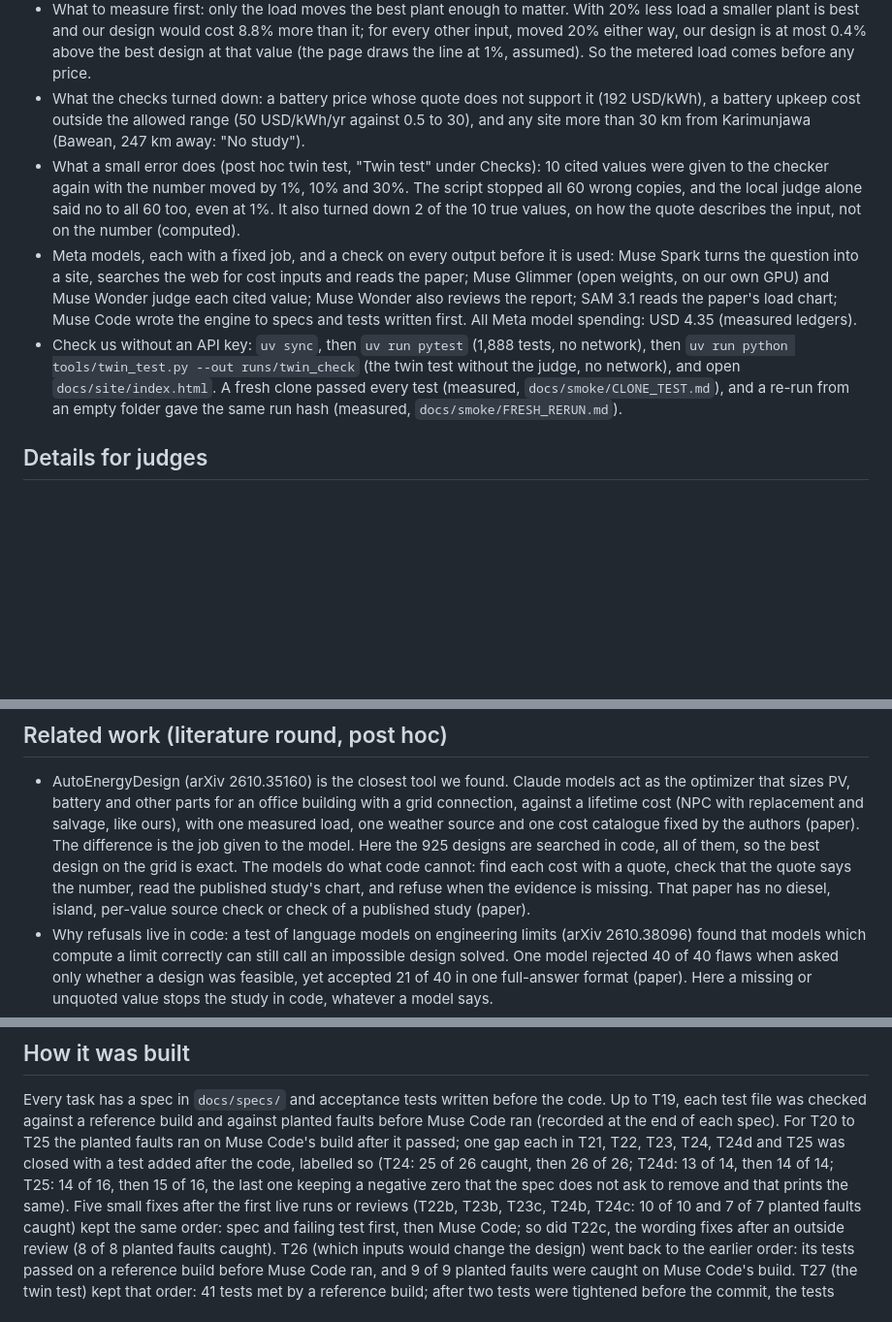
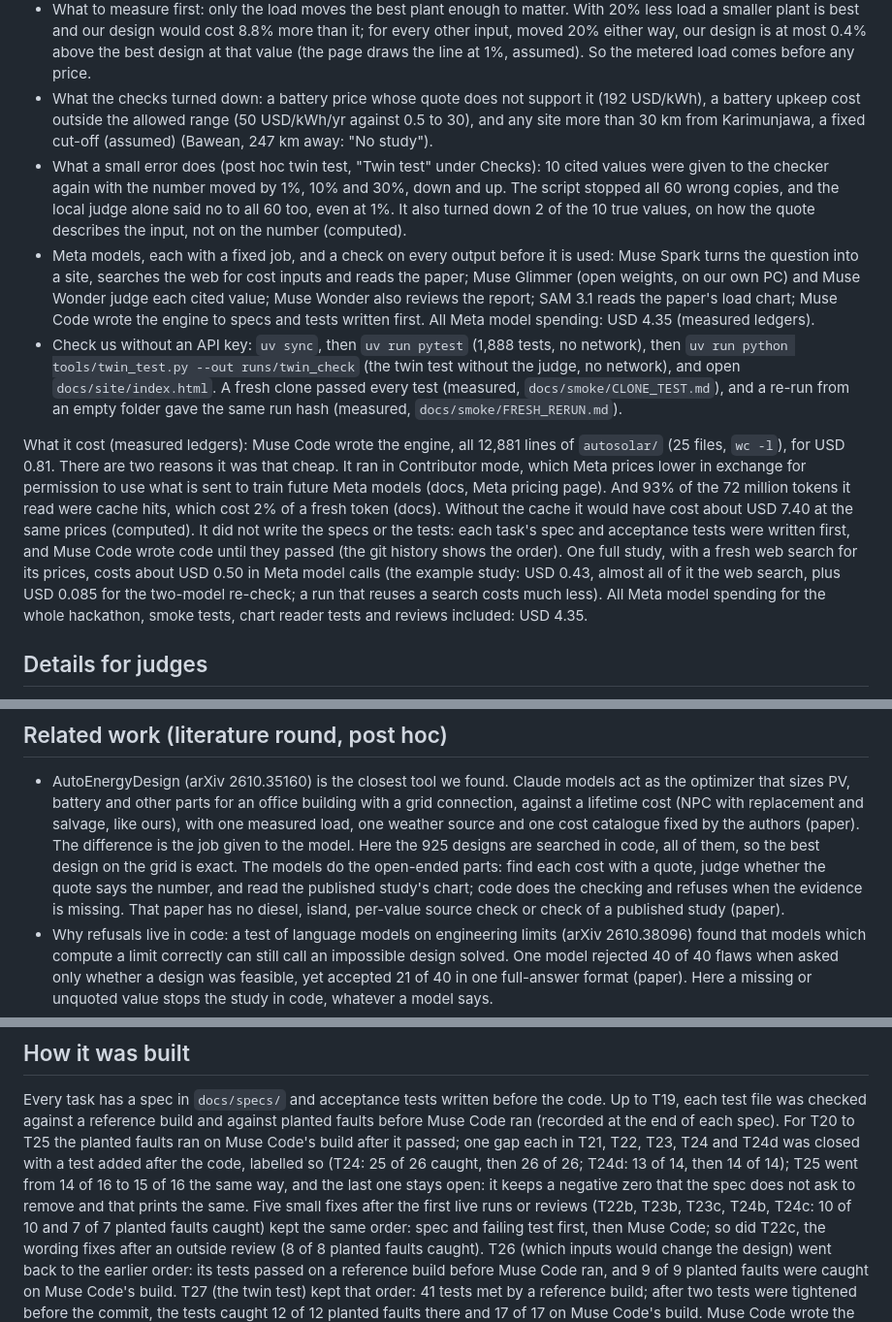
Before and after one commit to havidaqoma/autosolar-researcher, a Markdown page: README.md, 3 parts joined by grey strips. Shown at 97% size. Drawn GitHub-style; blank space fills up the shorter version.

```diff
--- a/README.md
+++ b/README.md
@@ -78,14 +70,14 @@ The short version (computed unless labelled):
   at most 0.4% above the best design at that value (the page draws the line at 1%, assumed). So the metered load
   comes before any price.
 - What the checks turned down: a battery price whose quote does not support it (192 USD/kWh), a battery upkeep
-  cost outside the allowed range (50 USD/kWh/yr against 0.5 to 30), and any site more than 30 km from Karimunjawa (Bawean, 247 km away: "No
+  cost outside the allowed range (50 USD/kWh/yr against 0.5 to 30), and any site more than 30 km from Karimunjawa, a fixed cut-off (assumed) (Bawean, 247 km away: "No
   study").
 - What a small error does (post hoc twin test, "Twin test" under Checks): 10 cited values were given to the
-  checker again with the number moved by 1%, 10% and 30%. The script stopped all 60 wrong copies, and the local
+  checker again with the number moved by 1%, 10% and 30%, down and up. The script stopped all 60 wrong copies, and the local
   judge alone said no to all 60 too, even at 1%. It also turned down 2 of the 10 true values, on how the quote
   describes the input, not on the number (computed).
 - Meta models, each with a fixed job, and a check on every output before it is used: Muse Spark turns the question
-  into a site, searches the web for cost inputs and reads the paper; Muse Glimmer (open weights, on our own GPU)
+  into a site, searches the web for cost inputs and reads the paper; Muse Glimmer (open weights, on our own PC)
   and Muse Wonder judge each cited value; Muse Wonder also reviews the report; SAM 3.1 reads the paper's load
   chart; Muse Code wrote the engine to specs and tests written first. All Meta model spending: USD 4.35
   (measured ledgers).
@@ -93,6 +85,16 @@ The short version (computed unless labelled):
   `uv run python tools/twin_test.py --out runs/twin_check` (the twin test without the judge, no network), and
   open `docs/site/index.html`. A fresh clone passed every test (measured, `docs/smoke/CLONE_TEST.md`), and a
   re-run from an empty folder gave the same run hash (measured, `docs/smoke/FRESH_RERUN.md`).
+
+What it cost (measured ledgers): Muse Code wrote the engine, all 12,881 lines of `autosolar/` (25 files, `wc -l`),
+for USD 0.81. There are two reasons it was that cheap. It ran in Contributor mode, which Meta prices lower in
+exchange for permission to use what is sent to train future Meta models (docs, Meta pricing page). And 93% of the
+72 million tokens it read were cache hits, which cost 2% of a fresh token (docs). Without the cache it would
+have cost about USD 7.40 at the same prices (computed). It did not write the specs or the tests: each task's spec and acceptance tests were written first,
+and Muse Code wrote code until they passed (the git history shows the order). One full study, with a fresh web
+search for its prices, costs about USD 0.50 in Meta model calls (the example study: USD 0.43, almost all of it the
+web search, plus USD 0.085 for the two-model re-check; a run that reuses a search costs much less). All Meta model spending for the whole hackathon,
+smoke tests, chart reader tests and reviews included: USD 4.35.
 
 ## Details for judges
 
@@ -513,8 +515,9 @@ a utility price.
   PV, battery and other parts for an office building with a grid connection, against a lifetime cost (NPC with
   replacement and salvage, like ours), with one measured load, one weather source and one cost catalogue fixed by
   the authors (paper). The difference is the job given to the model. Here the 925 designs are searched in code, all
-  of them, so the best design on the grid is exact. The models do what code cannot: find each cost with a quote,
-  check that the quote says the number, read the published study's chart, and refuse when the evidence is missing.
+  of them, so the best design on the grid is exact. The models do the open-ended parts: find each cost with a quote,
+  judge whether the quote says the number, and read the published study's chart; code does the checking and refuses
+  when the evidence is missing.
   That paper has no diesel, island, per-value source check or check of a published study (paper).
 - Why refusals live in code: a test of language models on engineering limits (arXiv 2610.38096) found that models
   which compute a limit correctly can still call an impossible design solved. One model rejected 40 of 40 flaws
@@ -590,9 +593,9 @@ above.
 Every task has a spec in `docs/specs/` and acceptance tests written before the code. Up to T19, each test file
 was checked against a reference build and against planted faults before Muse Code ran (recorded at the end of
 each spec). For T20 to T25 the planted faults ran on Muse Code's build after it passed; one gap each in T21, T22,
-T23, T24, T24d and T25 was closed with a test added after the code, labelled so (T24: 25 of 26 caught, then 26 of
-26; T24d: 13 of 14, then 14 of 14; T25: 14 of 16, then 15 of 16, the last one keeping a negative zero that the
-spec does not ask to remove and that prints the same). Five small fixes after the first live runs or reviews (T22b, T23b, T23c, T24b,
+T23, T24 and T24d was closed with a test added after the code, labelled so (T24: 25 of 26 caught, then 26 of
+26; T24d: 13 of 14, then 14 of 14); T25 went from 14 of 16 to 15 of 16 the same way, and the last one stays open:
+it keeps a negative zero that the spec does not ask to remove and that prints the same. Five small fixes after the first live runs or reviews (T22b, T23b, T23c, T24b,
 T24c: 10 of 10 and 7 of 7 planted faults caught) kept the same order: spec and failing test first, then Muse Code; so did T22c, the wording fixes
 after an outside review (8 of 8 planted faults caught). T26 (which inputs would change the design) went back to the
 earlier order: its tests passed on a reference build before Muse Code ran, and 9 of 9 planted faults were caught
```
Also changed, not shown: other parts of README.md (+15 -23 lines), docs/img/meta_models.png.
